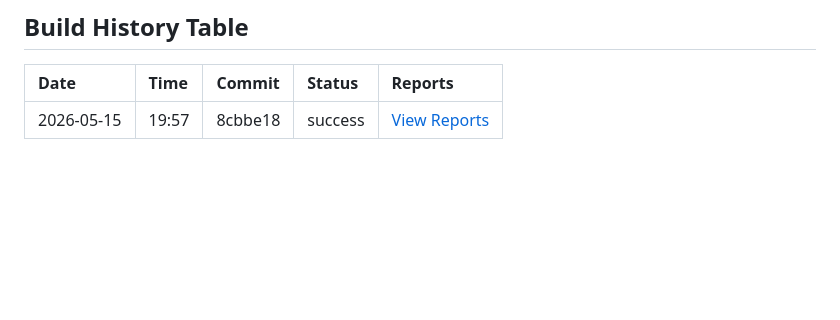
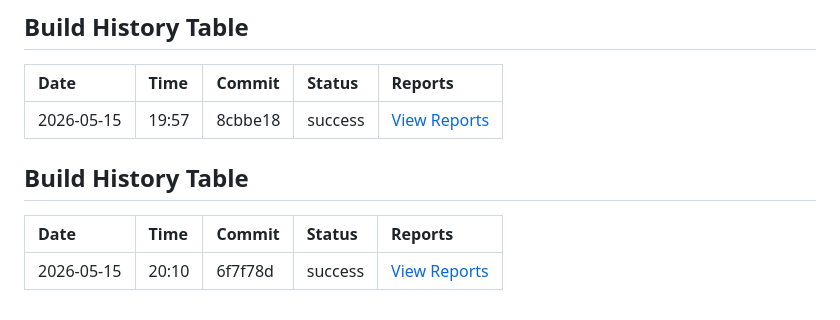
Before and after one commit to AnhGam/Document-Sharing, a Markdown page: README.md, the part around the change. Rendered like a GitHub page; blank space fills up the shorter version.

Commit message:
Archive reports for commit 6f7f78d [Run: 25938842177]

```diff
--- a/README.md
+++ b/README.md
@@ -421,3 +421,9 @@ Archived build reports and AI analyses.
 | Date | Time | Commit | Status | Reports |
 | :--- | :--- | :--- | :--- | :--- |
 | 2026-05-15 | 19:57 | 8cbbe18 | success |  [View Reports](./reports/2026/05/15/8cbbe18545831b3c7c19952bcf4fa5373b042b9a-25938388240/) |
+
+## Build History Table
+
+| Date | Time | Commit | Status | Reports |
+| :--- | :--- | :--- | :--- | :--- |
+| 2026-05-15 | 20:10 | 6f7f78d | success |  [View Reports](./reports/2026/05/15/6f7f78d269f35a0110766ef38983c9ade50010d6-25938842177/) |
```
Also changed, not shown: 1 other file.
